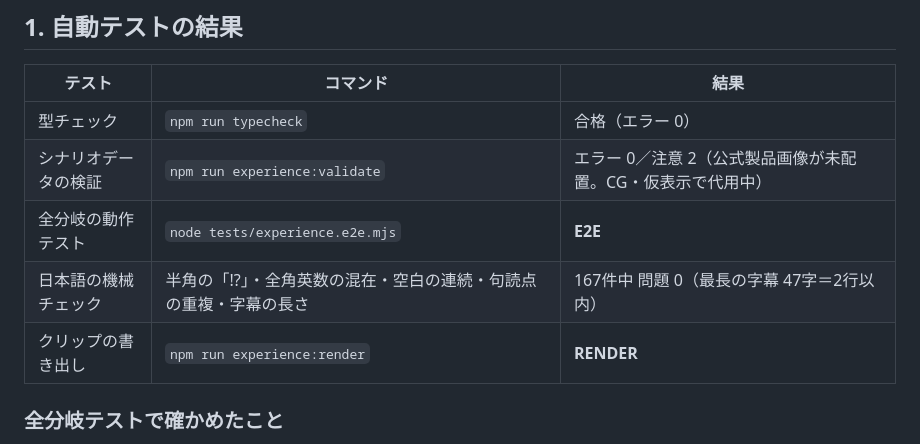
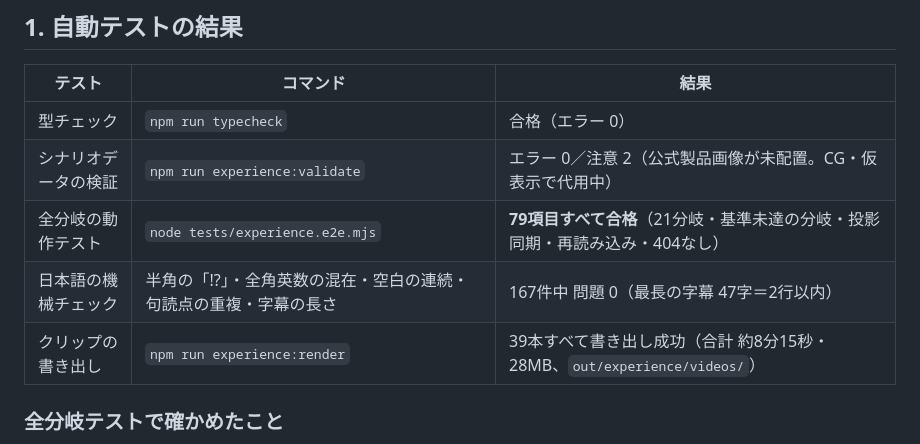
Before and after one commit to 45delonghi-alt/sales-training-video, a Markdown page: docs/consulting-experience/qa-report.md, the part around the change. Drawn GitHub-style.

Commit message:
体験：QAレポートに全分岐テスト・書き出し結果を反映、実写の差し替えを素材IDのファイル名だけで行えるように
Co-Authored-By: Claude Opus 5.5 <noreply@anthropic.com>
Claude-Session: https://claude.ai/code/session_01PCJSpEsxHD8sjtF94BnvxM

```diff
--- a/docs/consulting-experience/qa-report.md
+++ b/docs/consulting-experience/qa-report.md
@@ -8,9 +8,9 @@
 |---|---|---|
 | 型チェック | `npm run typecheck` | 合格（エラー 0） |
 | シナリオデータの検証 | `npm run experience:validate` | エラー 0／注意 2（公式製品画像が未配置。CG・仮表示で代用中） |
-| 全分岐の動作テスト | `node tests/experience.e2e.mjs` | __E2E__ |
+| 全分岐の動作テスト | `node tests/experience.e2e.mjs` | **79項目すべて合格**（21分岐・基準未達の分岐・投影同期・再読み込み・404なし） |
 | 日本語の機械チェック | 半角の「!?」・全角英数の混在・空白の連続・句読点の重複・字幕の長さ | 167件中 問題 0（最長の字幕 47字＝2行以内） |
-| クリップの書き出し | `npm run experience:render` | __RENDER__ |
+| クリップの書き出し | `npm run experience:render` | 39本すべて書き出し成功（合計 約8分15秒・28MB、`out/experience/videos/`） |
 
 ### 全分岐テストで確かめたこと
 
```
